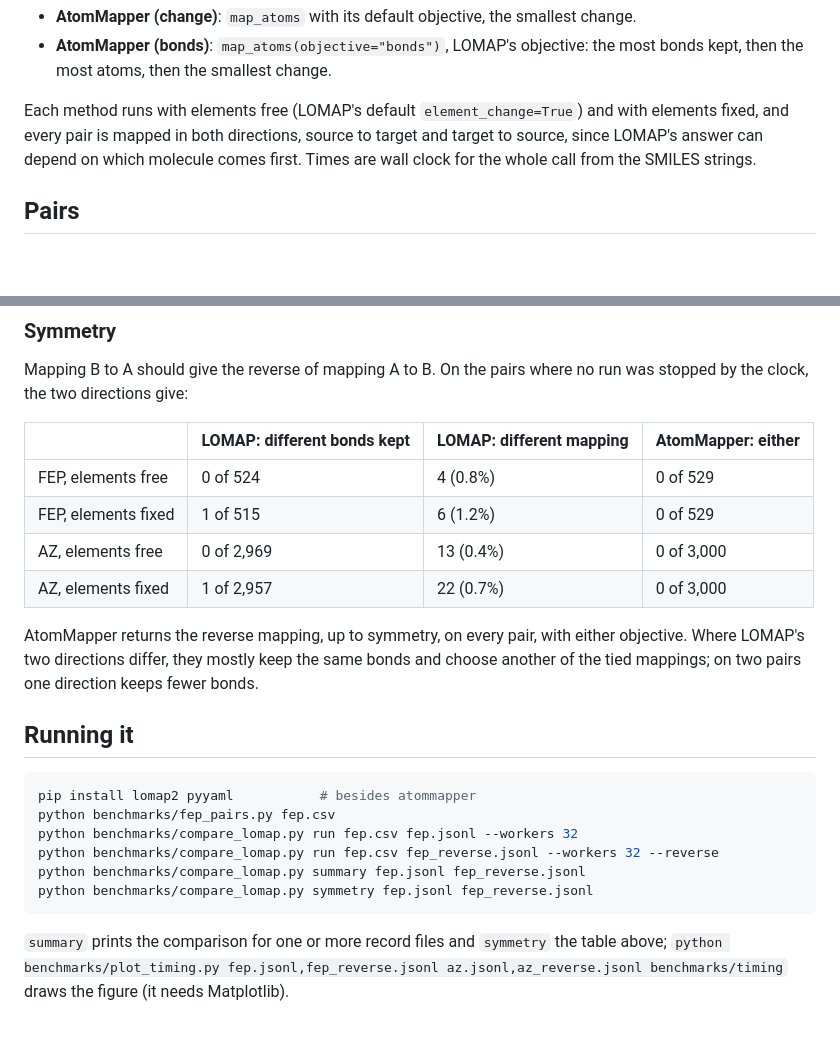
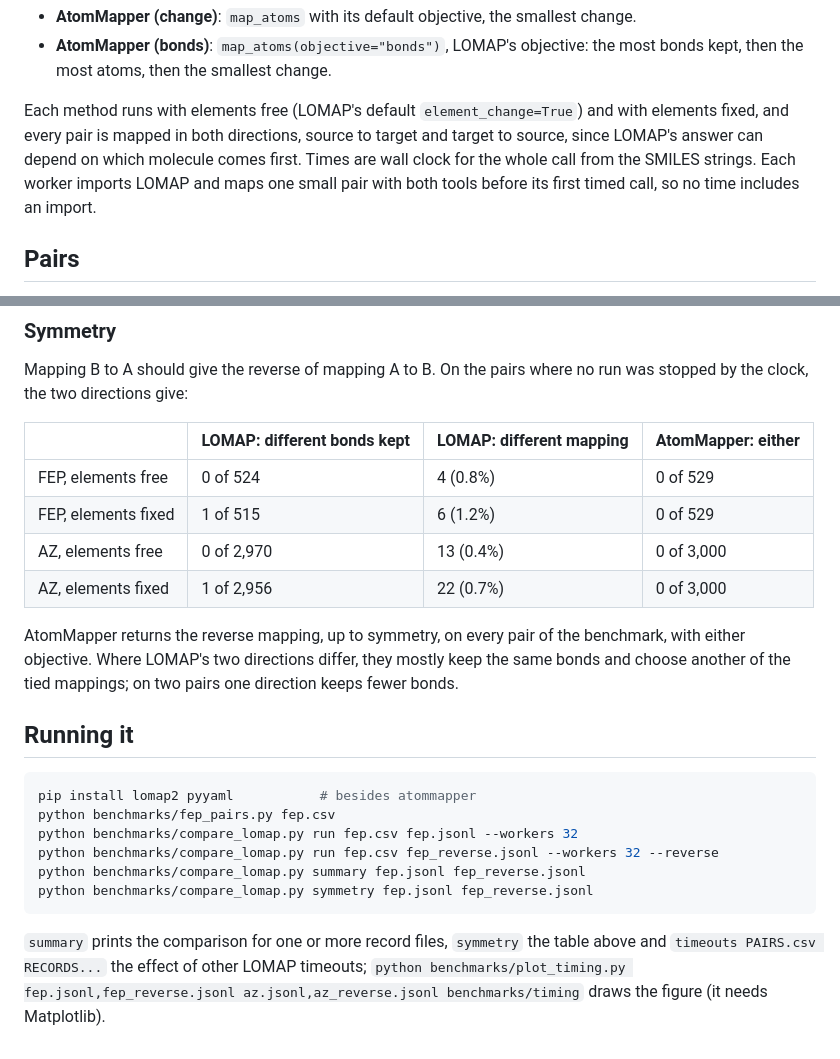
Before and after one commit to craabreu/atommapper, a Markdown page: benchmarks/README.md, 2 parts joined by grey strips. Rendered like a GitHub page; blank space fills up the shorter version.

````diff
--- a/benchmarks/README.md
+++ b/benchmarks/README.md
@@ -16,7 +16,8 @@ bonds it keeps, the size of the change, and which of LOMAP's rules it breaks.
 Each method runs with elements free (LOMAP's default `element_change=True`) and with
 elements fixed, and every pair is mapped in both directions, source to target and target to
 source, since LOMAP's answer can depend on which molecule comes first. Times are wall clock
-for the whole call from the SMILES strings.
+for the whole call from the SMILES strings. Each worker imports LOMAP and maps one small
+pair with both tools before its first timed call, so no time includes an import.
 
 ## Pairs
 
@@ -95,11 +101,11 @@ stopped by the clock, the two directions give:
 |---|---|---|---|
 | FEP, elements free | 0 of 524 | 4 (0.8%) | 0 of 529 |
 | FEP, elements fixed | 1 of 515 | 6 (1.2%) | 0 of 529 |
-| AZ, elements free | 0 of 2,969 | 13 (0.4%) | 0 of 3,000 |
-| AZ, elements fixed | 1 of 2,957 | 22 (0.7%) | 0 of 3,000 |
+| AZ, elements free | 0 of 2,970 | 13 (0.4%) | 0 of 3,000 |
+| AZ, elements fixed | 1 of 2,956 | 22 (0.7%) | 0 of 3,000 |
 
-AtomMapper returns the reverse mapping, up to symmetry, on every pair, with either
-objective. Where LOMAP's two directions differ, they mostly keep the same bonds and choose
+AtomMapper returns the reverse mapping, up to symmetry, on every pair of the benchmark, with
+either objective. Where LOMAP's two directions differ, they mostly keep the same bonds and choose
 another of the tied mappings; on two pairs one direction keeps fewer bonds.
 
 ## Running it
@@ -113,6 +119,6 @@ python benchmarks/compare_lomap.py summary fep.jsonl fep_reverse.jsonl
 python benchmarks/compare_lomap.py symmetry fep.jsonl fep_reverse.jsonl
 ```
 
-`summary` prints the comparison for one or more record files and `symmetry` the table
-above; `python benchmarks/plot_timing.py fep.jsonl,fep_reverse.jsonl az.jsonl,az_reverse.jsonl
+`summary` prints the comparison for one or more record files, `symmetry` the table above
+and `timeouts PAIRS.csv RECORDS...` the effect of other LOMAP timeouts; `python benchmarks/plot_timing.py fep.jsonl,fep_reverse.jsonl az.jsonl,az_reverse.jsonl
 benchmarks/timing` draws the figure (it needs Matplotlib).
````
Also changed, not shown: other parts of benchmarks/README.md (+25 -20 lines), README.md (+4 -3 lines), benchmarks/timing.png, 3 other files.
